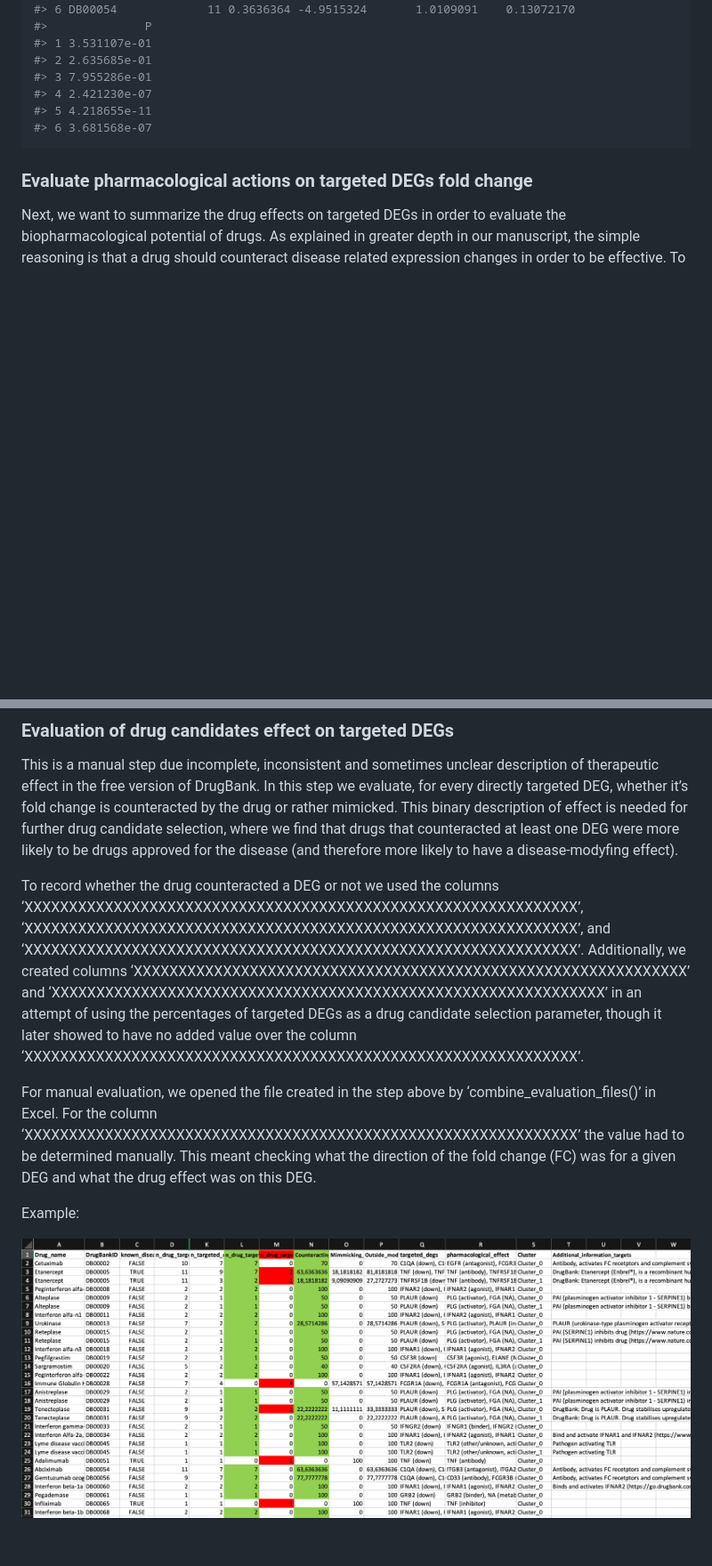
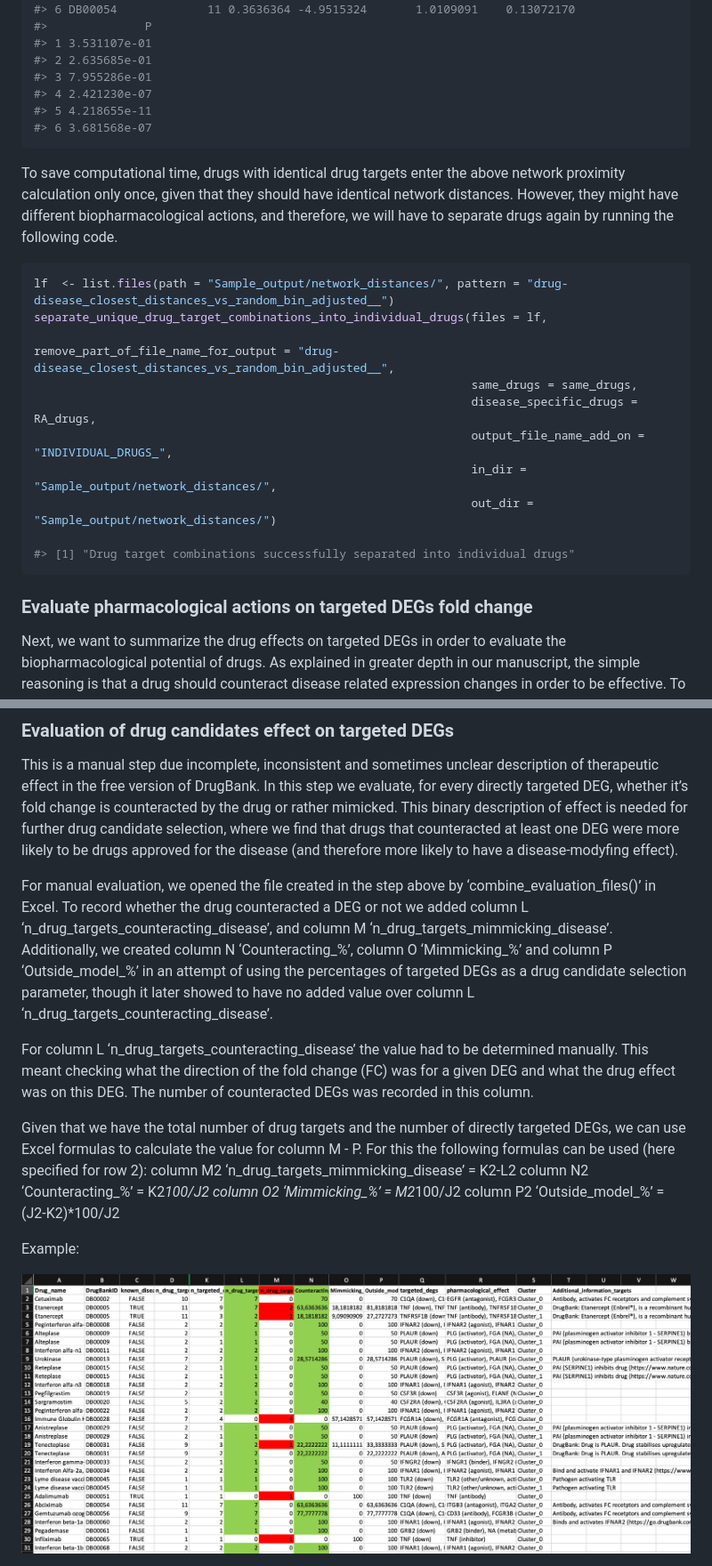
Before and after one commit to SDTC-CPMed/scDrugPrio, a Markdown page: vignettes/sample_workflow_scDrugPrio.md, 2 parts joined by grey strips. Shown: that part at 89% size. Drawn GitHub-style; blank space fills up the shorter version.

````diff
--- a/vignettes/sample_workflow_scDrugPrio.md
+++ b/vignettes/sample_workflow_scDrugPrio.md
@@ -842,6 +842,24 @@ print(head(data))
 #> 6 3.681568e-07
 ```
 
+To save computational time, drugs with identical drug targets enter the
+above network proximity calculation only once, given that they should
+have identical network distances. However, they might have different
+biopharmacological actions, and therefore, we will have to separate
+drugs again by running the following code.
+
+``` r
+lf  <- list.files(path = "Sample_output/network_distances/", pattern = "drug-disease_closest_distances_vs_random_bin_adjusted__")
+separate_unique_drug_target_combinations_into_individual_drugs(files = lf,
+                                                               remove_part_of_file_name_for_output = "drug-disease_closest_distances_vs_random_bin_adjusted__",
+                                                               same_drugs = same_drugs,
+                                                               disease_specific_drugs = RA_drugs,
+                                                               output_file_name_add_on = "INDIVIDUAL_DRUGS_",
+                                                               in_dir = "Sample_output/network_distances/",
+                                                               out_dir = "Sample_output/network_distances/")
+
+#> [1] "Drug target combinations successfully separated into individual drugs"
+```
 ### Evaluate pharmacological actions on targeted DEGs fold change
 
 Next, we want to summarize the drug effects on targeted DEGs in order to evaluate the biopharmacological potential of drugs. As explained in greater depth in our manuscript, the simple reasoning is that a drug should counteract disease related expression changes in order to be effective. To evaluate this, we will need a table in which the drug targets, drug effects and the targeted DEGs fold change (for each cluster) is specified.
@@ -918,28 +936,32 @@ that counteracted at least one DEG were more likely to be drugs approved
 for the disease (and therefore more likely to have a disease-modyfing
 effect).
 
-To record whether the drug counteracted a DEG or not we used the columns
-‘XXXXXXXXXXXXXXXXXXXXXXXXXXXXXXXXXXXXXXXXXXXXXXXXXXXXXXXXXXXXXX’,
-‘XXXXXXXXXXXXXXXXXXXXXXXXXXXXXXXXXXXXXXXXXXXXXXXXXXXXXXXXXXXXXX’, and
-‘XXXXXXXXXXXXXXXXXXXXXXXXXXXXXXXXXXXXXXXXXXXXXXXXXXXXXXXXXXXXXX’.
-Additionally, we created columns
-‘XXXXXXXXXXXXXXXXXXXXXXXXXXXXXXXXXXXXXXXXXXXXXXXXXXXXXXXXXXXXXX’ and
-‘XXXXXXXXXXXXXXXXXXXXXXXXXXXXXXXXXXXXXXXXXXXXXXXXXXXXXXXXXXXXXX’ in an
+For manual evaluation, we opened the file created in the step above by
+‘combine_evaluation_files()’ in Excel. To record whether the drug counteracted a DEG or not we added column L
+‘n_drug_targets_counteracting_disease’, and column M
+‘n_drug_targets_mimmicking_disease’. Additionally, we created column N
+‘Counteracting_%’, column O
+‘Mimmicking_%’ and column P ‘Outside_model_%’ in an
 attempt of using the percentages of targeted DEGs as a drug candidate
 selection parameter, though it later showed to have no added value over
-the column
-‘XXXXXXXXXXXXXXXXXXXXXXXXXXXXXXXXXXXXXXXXXXXXXXXXXXXXXXXXXXXXXX’.
+column L ‘n_drug_targets_counteracting_disease’.
 
-For manual evaluation, we opened the file created in the step above by
-‘combine_evaluation_files()’ in Excel. For the column
-‘XXXXXXXXXXXXXXXXXXXXXXXXXXXXXXXXXXXXXXXXXXXXXXXXXXXXXXXXXXXXXX’ the
+For column L ‘n_drug_targets_counteracting_disease’ the
 value had to be determined manually. This meant checking what the
 direction of the fold change (FC) was for a given DEG and what the drug
-effect was on this DEG.
+effect was on this DEG. The number of counteracted DEGs was recorded in this column.
+
+Given that we have the total number of drug targets and the number of
+directly targeted DEGs, we can use Excel formulas to calculate the value
+for column M - P. For this the following formulas can be used (here specified for row 2):
+column M2 ‘n_drug_targets_mimmicking_disease’ = K2-L2
+column N2 ‘Counteracting_%’ = K2*100/J2
+column O2 ‘Mimmicking_%’ = M2*100/J2
+column P2 ‘Outside_model_%’ = (J2-K2)*100/J2
 
 Example:
 
 <p align="center">
-  <img src="FC_summary_manual_eval.png" width="800">
+  <img src="FC_summary_manual_eval.png" width="1000">
 </p>
 
````
Also changed, not shown: other parts of vignettes/sample_workflow_scDrugPrio.md (+9 -27 lines).
